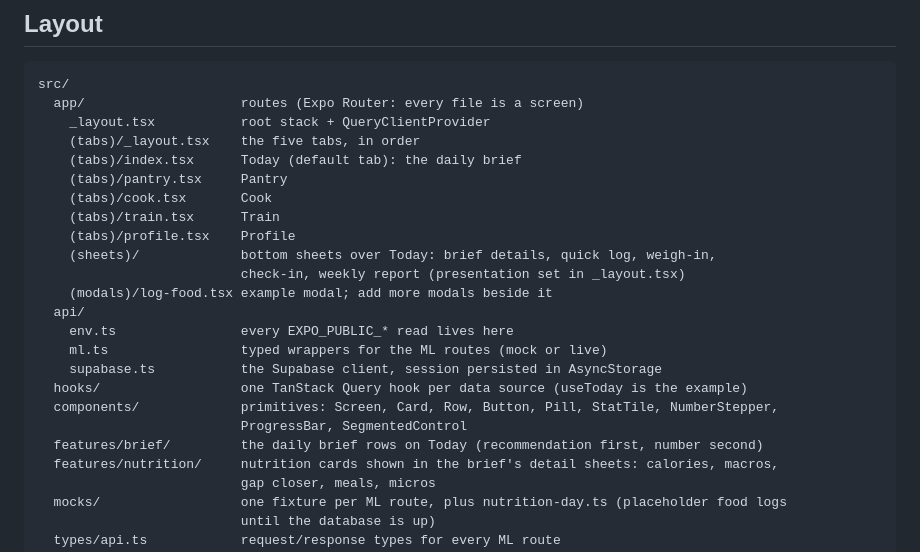
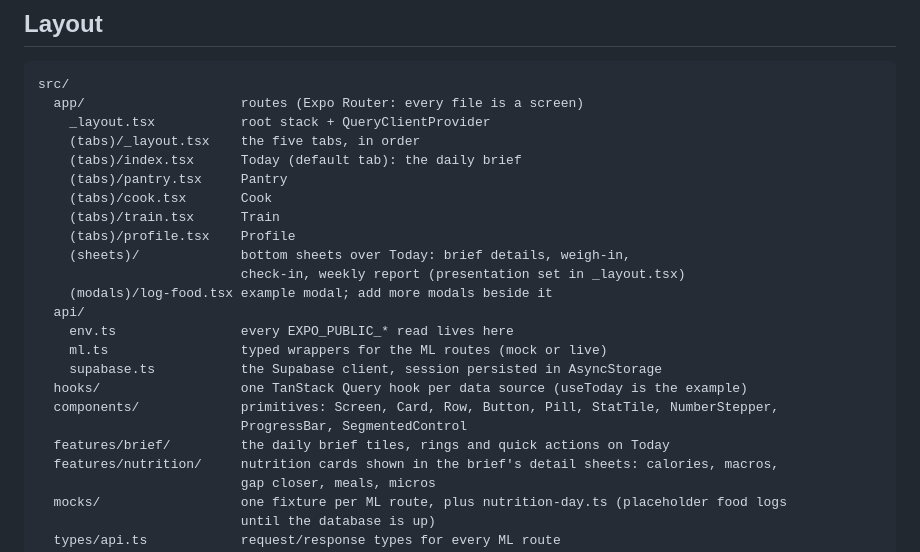
Before and after one commit to dDuk0ski/FORM, a Markdown page: apps/mobile/README.md, the part around the change. Drawn GitHub-style.

Commit message:
Update the mobile README for the new brief layout

```diff
--- a/apps/mobile/README.md
+++ b/apps/mobile/README.md
@@ -56,7 +56,7 @@ src/
     (tabs)/cook.tsx       Cook
     (tabs)/train.tsx      Train
     (tabs)/profile.tsx    Profile
-    (sheets)/             bottom sheets over Today: brief details, quick log, weigh-in,
+    (sheets)/             bottom sheets over Today: brief details, weigh-in,
                           check-in, weekly report (presentation set in _layout.tsx)
     (modals)/log-food.tsx example modal; add more modals beside it
   api/
@@ -66,7 +66,7 @@ src/
   hooks/                  one TanStack Query hook per data source (useToday is the example)
   components/             primitives: Screen, Card, Row, Button, Pill, StatTile, NumberStepper,
                           ProgressBar, SegmentedControl
-  features/brief/         the daily brief rows on Today (recommendation first, number second)
+  features/brief/         the daily brief tiles, rings and quick actions on Today
   features/nutrition/     nutrition cards shown in the brief's detail sheets: calories, macros,
                           gap closer, meals, micros
   mocks/                  one fixture per ML route, plus nutrition-day.ts (placeholder food logs
```
